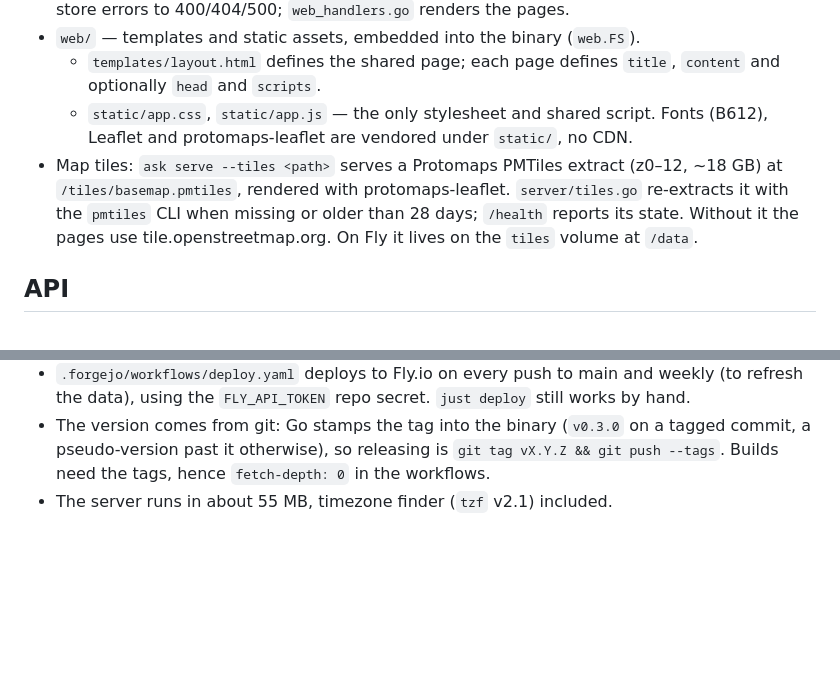
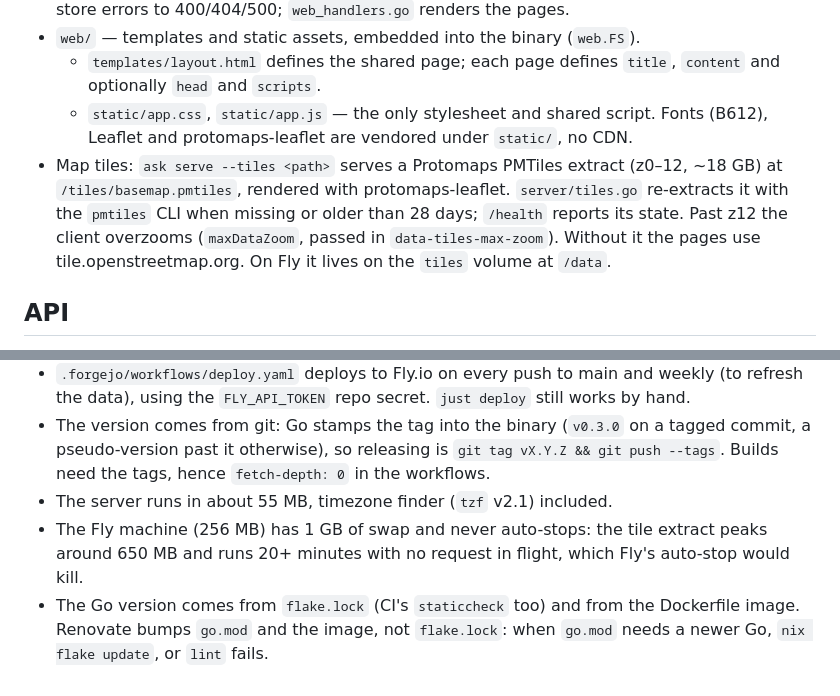
Before and after one commit to nrdufour/ask, a Markdown page: AGENTS.md, 2 parts joined by grey strips. GitHub-like rendering; blank space fills up the shorter version.

Commit message:
docs: note the basemap overzoom, the Fly machine setup and where the Go version lives
Co-Authored-By: Claude Opus 5.5 <noreply@anthropic.com>

```diff
--- a/AGENTS.md
+++ b/AGENTS.md
@@ -34,7 +34,7 @@ The dev shell comes from `flake.nix` (direnv loads it). The binary needs cgo for
 - `web/` — templates and static assets, embedded into the binary (`web.FS`).
   - `templates/layout.html` defines the shared page; each page defines `title`, `content` and optionally `head` and `scripts`.
   - `static/app.css`, `static/app.js` — the only stylesheet and shared script. Fonts (B612), Leaflet and protomaps-leaflet are vendored under `static/`, no CDN.
-- Map tiles: `ask serve --tiles <path>` serves a Protomaps PMTiles extract (z0–12, ~18 GB) at `/tiles/basemap.pmtiles`, rendered with protomaps-leaflet. `server/tiles.go` re-extracts it with the `pmtiles` CLI when missing or older than 28 days; `/health` reports its state. Without it the pages use tile.openstreetmap.org. On Fly it lives on the `tiles` volume at `/data`.
+- Map tiles: `ask serve --tiles <path>` serves a Protomaps PMTiles extract (z0–12, ~18 GB) at `/tiles/basemap.pmtiles`, rendered with protomaps-leaflet. `server/tiles.go` re-extracts it with the `pmtiles` CLI when missing or older than 28 days; `/health` reports its state. Past z12 the client overzooms (`maxDataZoom`, passed in `data-tiles-max-zoom`). Without it the pages use tile.openstreetmap.org. On Fly it lives on the `tiles` volume at `/data`.
 
 ## API
 
@@ -55,3 +55,5 @@ The dev shell comes from `flake.nix` (direnv loads it). The binary needs cgo for
 - `.forgejo/workflows/deploy.yaml` deploys to Fly.io on every push to main and weekly (to refresh the data), using the `FLY_API_TOKEN` repo secret. `just deploy` still works by hand.
 - The version comes from git: Go stamps the tag into the binary (`v0.3.0` on a tagged commit, a pseudo-version past it otherwise), so releasing is `git tag vX.Y.Z && git push --tags`. Builds need the tags, hence `fetch-depth: 0` in the workflows.
 - The server runs in about 55 MB, timezone finder (`tzf` v2.1) included.
+- The Fly machine (256 MB) has 1 GB of swap and never auto-stops: the tile extract peaks around 650 MB and runs 20+ minutes with no request in flight, which Fly's auto-stop would kill.
+- The Go version comes from `flake.lock` (CI's `staticcheck` too) and from the Dockerfile image. Renovate bumps `go.mod` and the image, not `flake.lock`: when `go.mod` needs a newer Go, `nix flake update`, or `lint` fails.
```
